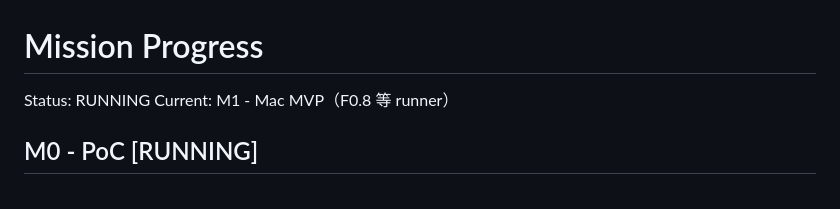
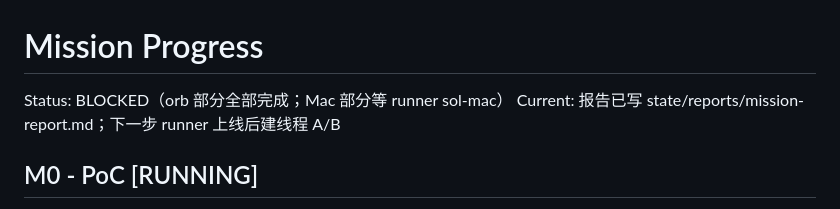
Before and after one commit to sol1560/ReVolae, a Markdown page: state/progress.md, the part around the change. GitHub-like rendering.

Commit message:
state: 任务报告 mission-report.md
Amp-Thread-ID: https://ampcode.com/threads/T-01a0b954-fdec-7489-80e9-8feafc105cbe
Co-authored-by: Sol Lin <18778938888q@gmail.com>

```diff
--- a/state/progress.md
+++ b/state/progress.md
@@ -1,7 +1,7 @@
 # Mission Progress
 
-Status: RUNNING
-Current: M1 - Mac MVP（F0.8 等 runner）
+Status: BLOCKED（orb 部分全部完成；Mac 部分等 runner sol-mac）
+Current: 报告已写 state/reports/mission-report.md；下一步 runner 上线后建线程 A/B
 
 ## M0 - PoC [RUNNING]
 - F0.1 monorepo 初始化 [DONE]
```
Also changed, not shown: state/reports/mission-report.md (added, +68 -0 lines).
